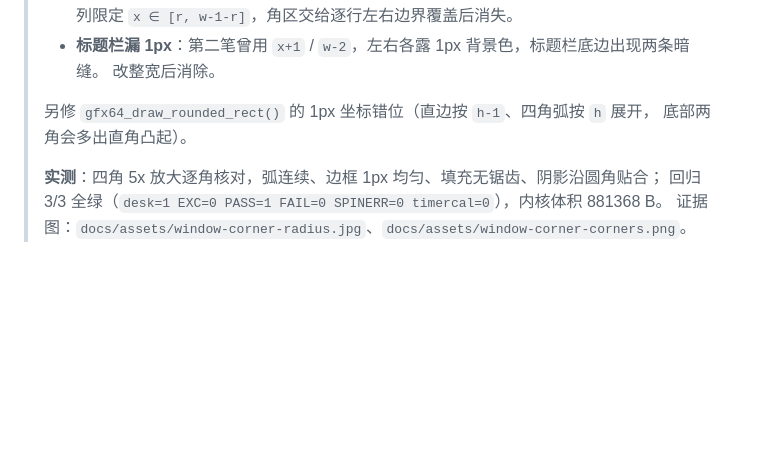
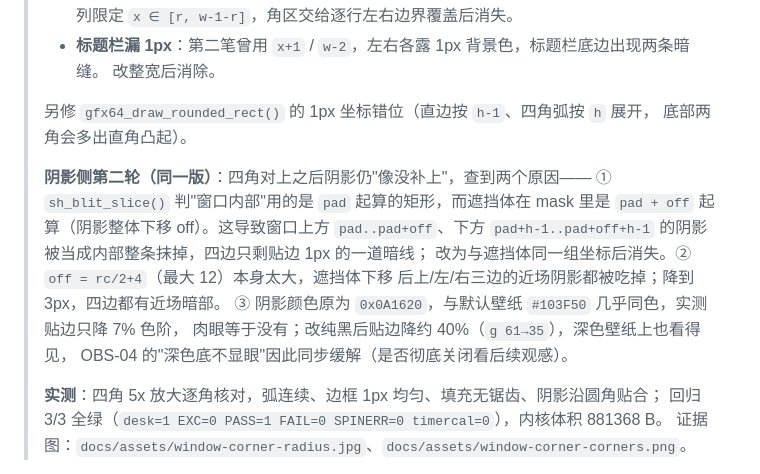
Before and after one commit to midongsang/hepu-os, a Markdown page: docs/status/OPEN_BUGS.md, the part around the change. Drawn GitHub-style; blank space fills up the shorter version.

```diff
--- a/docs/status/OPEN_BUGS.md
+++ b/docs/status/OPEN_BUGS.md
@@ -449,6 +449,16 @@ diag1/diag2/move/sb_up/hand），但系统目前只有 4 个形态场景，映
 > 另修 `gfx64_draw_rounded_rect()` 的 1px 坐标错位（直边按 `h-1`、四角弧按 `h` 展开，
 > 底部两角会多出直角凸起）。
 >
+> **阴影侧第二轮（同一版）**：四角对上之后阴影仍"像没补上"，查到两个原因——
+> ① `sh_blit_slice()` 判"窗口内部"用的是 `pad` 起算的矩形，而遮挡体在 mask 里是
+> `pad + off` 起算（阴影整体下移 off）。这导致窗口上方 `pad..pad+off`、下方
+> `pad+h-1..pad+off+h-1` 的阴影被当成内部整条抹掉，四边只剩贴边 1px 的一道暗线；
+> 改为与遮挡体同一组坐标后消失。② `off = rc/2+4`（最大 12）本身太大，遮挡体下移
+> 后上/左/右三边的近场阴影都被吃掉；降到 3px，四边都有近场暗部。
+> ③ 阴影颜色原为 `0x0A1620`，与默认壁纸 `#103F50` 几乎同色，实测贴边只降 7% 色阶，
+> 肉眼等于没有；改纯黑后贴边降约 40%（`g 61→35`），深色壁纸上也看得见，
+> OBS-04 的"深色底不显眼"因此同步缓解（是否彻底关闭看后续观感）。
+>
 > **实测**：四角 5x 放大逐角核对，弧连续、边框 1px 均匀、填充无锯齿、阴影沿圆角贴合；
 > 回归 3/3 全绿（`desk=1 EXC=0 PASS=1 FAIL=0 SPINERR=0 timercal=0`），内核体积 881368 B。
 > 证据图：`docs/assets/window-corner-radius.jpg`、`docs/assets/window-corner-corners.png`。
```
Also changed, not shown: docs/assets/window-corner-corners.png, docs/assets/window-corner-radius.jpg, 1 other file.
